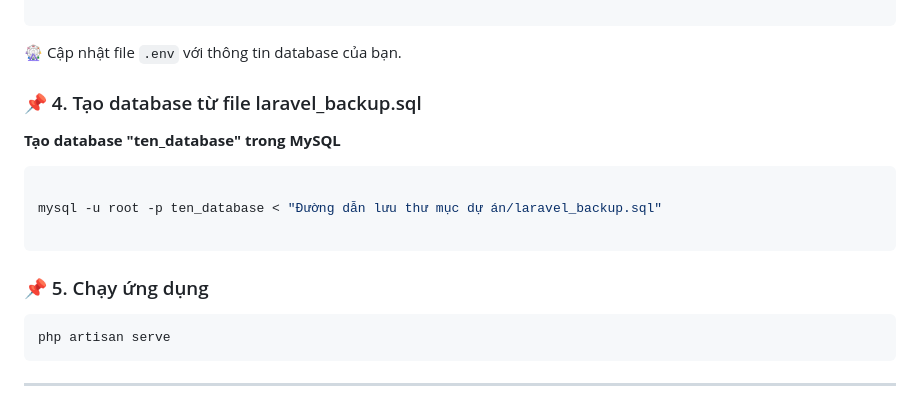
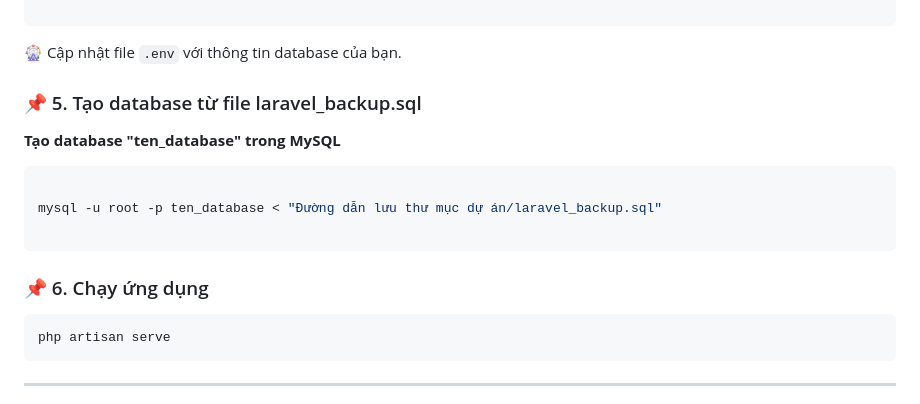
Before and after one commit to luongtrinh2004/dermatology_clinic_management, a Markdown page: README.md, the part around the change. Drawn GitHub-style.

````diff
--- a/README.md
+++ b/README.md
@@ -80,7 +80,7 @@ DB_PASSWORD=your_password
 
 🎡 Cập nhật file `.env` với thông tin database của bạn.
 
-### 📌 4. Tạo database từ file laravel_backup.sql
+### 📌 5. Tạo database từ file laravel_backup.sql
 
 **Tạo database "ten_database" trong MySQL**
 
@@ -90,7 +90,7 @@ mysql -u root -p ten_database < "Đường dẫn lưu thư mục dự án/larave
 
 ```
 
-### 📌 5. Chạy ứng dụng
+### 📌 6. Chạy ứng dụng
 
 ```sh
 php artisan serve
````
